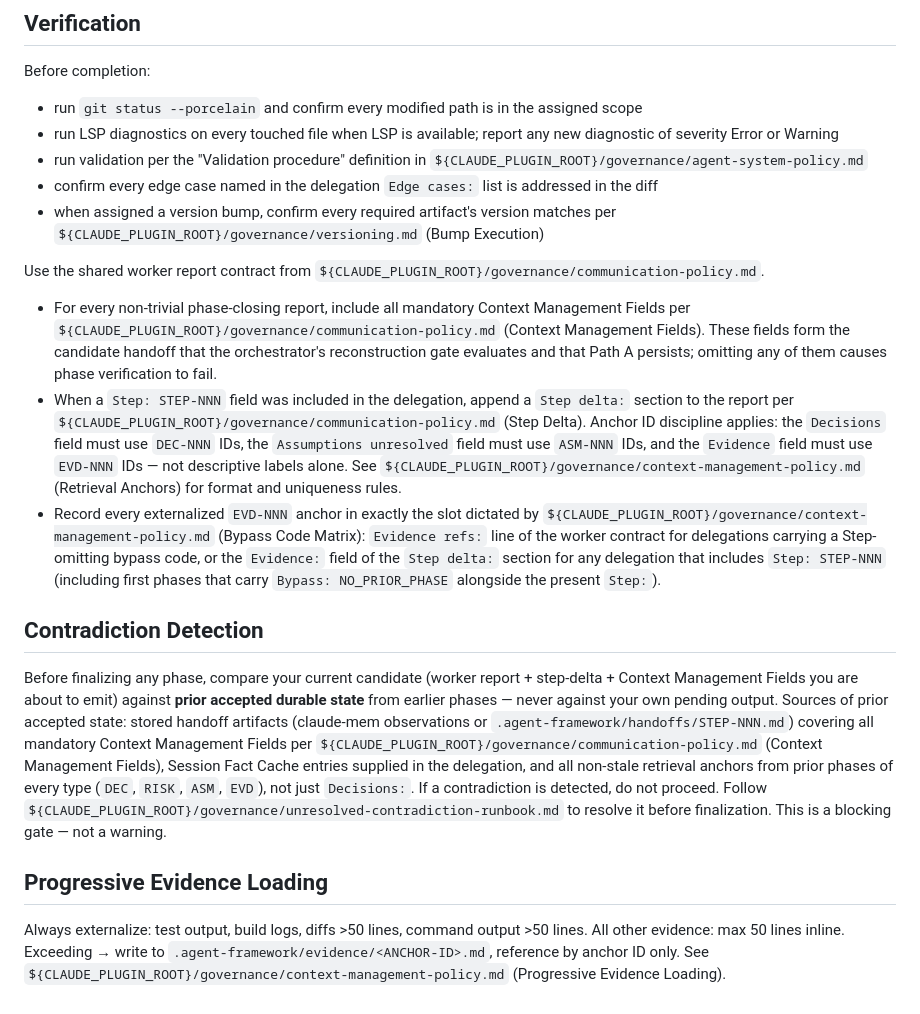
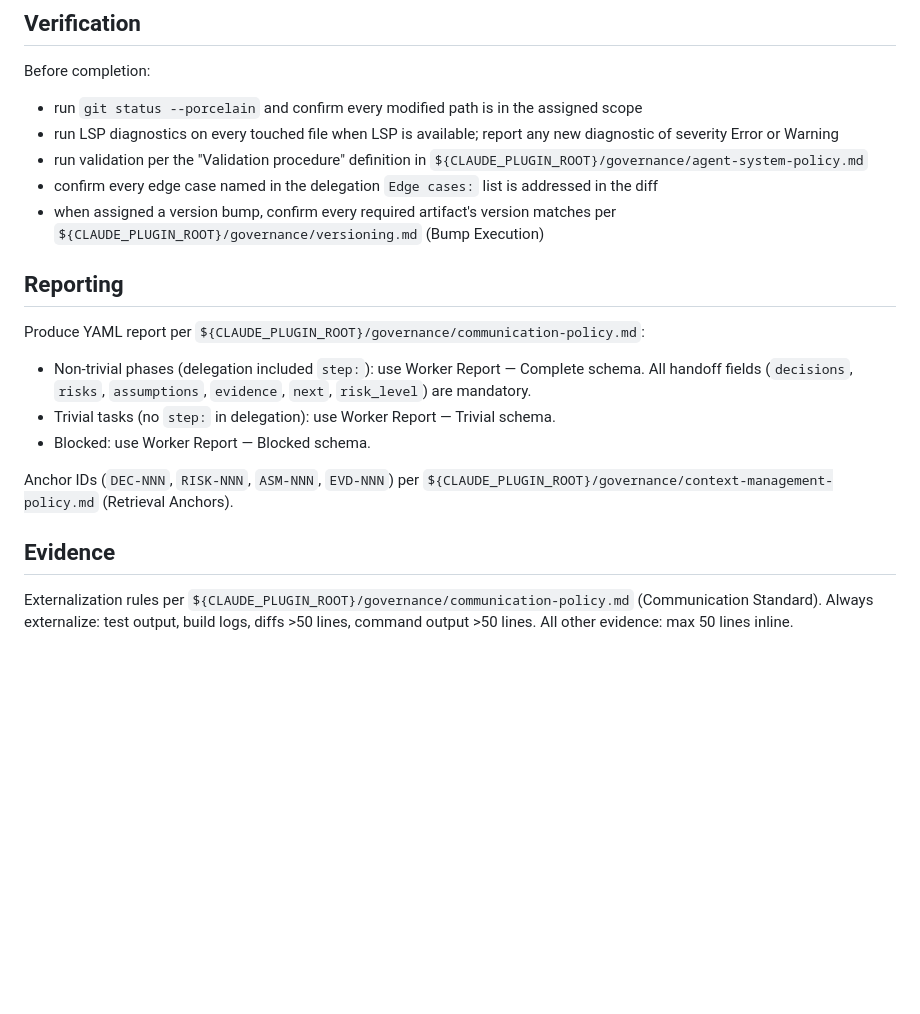
Before and after one commit to brenpike/agent-framework, a Markdown page: plugin/agents/coder.md, the part around the change. Drawn GitHub-style; blank space fills up the shorter version.

Commit message:
refactor(agents): YAML reporting, remove worker contradiction detection

```diff
--- a/plugin/agents/coder.md
+++ b/plugin/agents/coder.md
@@ -103,17 +103,15 @@ Before completion:
 - confirm every edge case named in the delegation `Edge cases:` list is addressed in the diff
 - when assigned a version bump, confirm every required artifact's version matches per `${CLAUDE_PLUGIN_ROOT}/governance/versioning.md` (Bump Execution)
 
-Use the shared worker report contract from `${CLAUDE_PLUGIN_ROOT}/governance/communication-policy.md`.
-- For every non-trivial phase-closing report, include all mandatory Context Management Fields per `${CLAUDE_PLUGIN_ROOT}/governance/communication-policy.md` (Context Management Fields). These fields form the candidate handoff that the orchestrator's reconstruction gate evaluates and that Path A persists; omitting any of them causes phase verification to fail.
-- When a `Step: STEP-NNN` field was included in the delegation, append a `Step delta:` section to the report per `${CLAUDE_PLUGIN_ROOT}/governance/communication-policy.md` (Step Delta). Anchor ID discipline applies: the `Decisions` field must use `DEC-NNN` IDs, the `Assumptions unresolved` field must use `ASM-NNN` IDs, and the `Evidence` field must use `EVD-NNN` IDs — not descriptive labels alone. See `${CLAUDE_PLUGIN_ROOT}/governance/context-management-policy.md` (Retrieval Anchors) for format and uniqueness rules.
-- Record every externalized `EVD-NNN` anchor in exactly the slot dictated by `${CLAUDE_PLUGIN_ROOT}/governance/context-management-policy.md` (Bypass Code Matrix): `Evidence refs:` line of the worker contract for delegations carrying a Step-omitting bypass code, or the `Evidence:` field of the `Step delta:` section for any delegation that includes `Step: STEP-NNN` (including first phases that carry `Bypass: NO_PRIOR_PHASE` alongside the present `Step:`).
+## Reporting
 
-## Contradiction Detection
+Produce YAML report per `${CLAUDE_PLUGIN_ROOT}/governance/communication-policy.md`:
+- Non-trivial phases (delegation included `step:`): use Worker Report — Complete schema. All handoff fields (`decisions`, `risks`, `assumptions`, `evidence`, `next`, `risk_level`) are mandatory.
+- Trivial tasks (no `step:` in delegation): use Worker Report — Trivial schema.
+- Blocked: use Worker Report — Blocked schema.
 
-Before finalizing any phase, compare your current candidate (worker report + step-delta + Context Management Fields you are about to emit) against **prior accepted durable state** from earlier phases — never against your own pending output. Sources of prior accepted state: stored handoff artifacts (claude-mem observations or `.agent-framework/handoffs/STEP-NNN.md`) covering all mandatory Context Management Fields per `${CLAUDE_PLUGIN_ROOT}/governance/communication-policy.md` (Context Management Fields), Session Fact Cache entries supplied in the delegation, and all non-stale retrieval anchors from prior phases of every type (`DEC`, `RISK`, `ASM`, `EVD`), not just `Decisions:`. If a contradiction is detected, do not proceed. Follow `${CLAUDE_PLUGIN_ROOT}/governance/unresolved-contradiction-runbook.md` to resolve it before finalization. This is a blocking gate — not a warning.
+Anchor IDs (`DEC-NNN`, `RISK-NNN`, `ASM-NNN`, `EVD-NNN`) per `${CLAUDE_PLUGIN_ROOT}/governance/context-management-policy.md` (Retrieval Anchors).
 
-## Progressive Evidence Loading
+## Evidence
 
-Always externalize: test output, build logs, diffs >50 lines, command output >50 lines.
-All other evidence: max 50 lines inline. Exceeding → write to `.agent-framework/evidence/<ANCHOR-ID>.md`, reference by anchor ID only.
-See `${CLAUDE_PLUGIN_ROOT}/governance/context-management-policy.md` (Progressive Evidence Loading).
+Externalization rules per `${CLAUDE_PLUGIN_ROOT}/governance/communication-policy.md` (Communication Standard). Always externalize: test output, build logs, diffs >50 lines, command output >50 lines. All other evidence: max 50 lines inline.
```
Also changed, not shown: plugin/agents/designer.md (+8 -10 lines).
